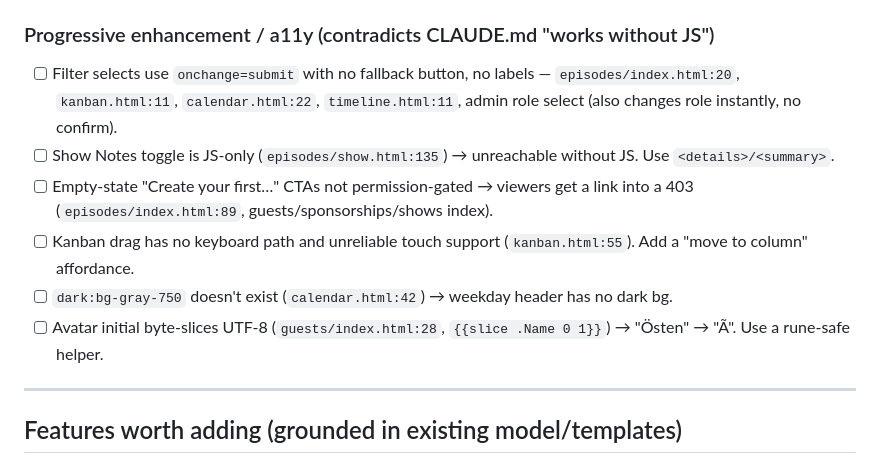
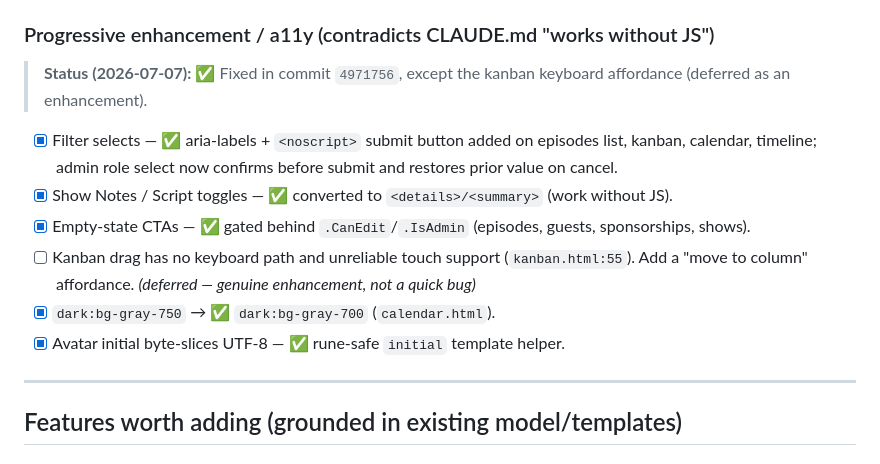
Before and after one commit to skaldfm/skald, a Markdown page: docs/code-review-2026-07.md, the part around the change. GitHub-like rendering.

Commit message:
docs: mark P2 a11y/PE bugs done

```diff
--- a/docs/code-review-2026-07.md
+++ b/docs/code-review-2026-07.md
@@ -137,12 +137,13 @@ Checkboxes are for tracking. **P0 is done (2026-07-07)** — built, vetted, and
   Bails on `e.defaultPrevented`; disables `e.submitter`; re-enable matches the specific button via `[data-original-text]`.
 
 ### Progressive enhancement / a11y (contradicts CLAUDE.md "works without JS")
-- [ ] Filter selects use `onchange=submit` with no fallback button, no labels — `episodes/index.html:20`, `kanban.html:11`, `calendar.html:22`, `timeline.html:11`, admin role select (also changes role instantly, no confirm).
-- [ ] Show Notes toggle is JS-only (`episodes/show.html:135`) → unreachable without JS. Use `<details>/<summary>`.
-- [ ] Empty-state "Create your first…" CTAs not permission-gated → viewers get a link into a 403 (`episodes/index.html:89`, guests/sponsorships/shows index).
-- [ ] Kanban drag has no keyboard path and unreliable touch support (`kanban.html:55`). Add a "move to column" affordance.
-- [ ] `dark:bg-gray-750` doesn't exist (`calendar.html:42`) → weekday header has no dark bg.
-- [ ] Avatar initial byte-slices UTF-8 (`guests/index.html:28`, `{{slice .Name 0 1}}`) → "Östen" → "Ã". Use a rune-safe helper.
+> **Status (2026-07-07):** ✅ Fixed in commit `4971756`, except the kanban keyboard affordance (deferred as an enhancement).
+- [x] Filter selects — ✅ aria-labels + `<noscript>` submit button added on episodes list, kanban, calendar, timeline; admin role select now confirms before submit and restores prior value on cancel.
+- [x] Show Notes / Script toggles — ✅ converted to `<details>/<summary>` (work without JS).
+- [x] Empty-state CTAs — ✅ gated behind `.CanEdit`/`.IsAdmin` (episodes, guests, sponsorships, shows).
+- [ ] Kanban drag has no keyboard path and unreliable touch support (`kanban.html:55`). Add a "move to column" affordance. _(deferred — genuine enhancement, not a quick bug)_
+- [x] `dark:bg-gray-750` → ✅ `dark:bg-gray-700` (`calendar.html`).
+- [x] Avatar initial byte-slices UTF-8 — ✅ rune-safe `initial` template helper.
 
 ---
 
```
